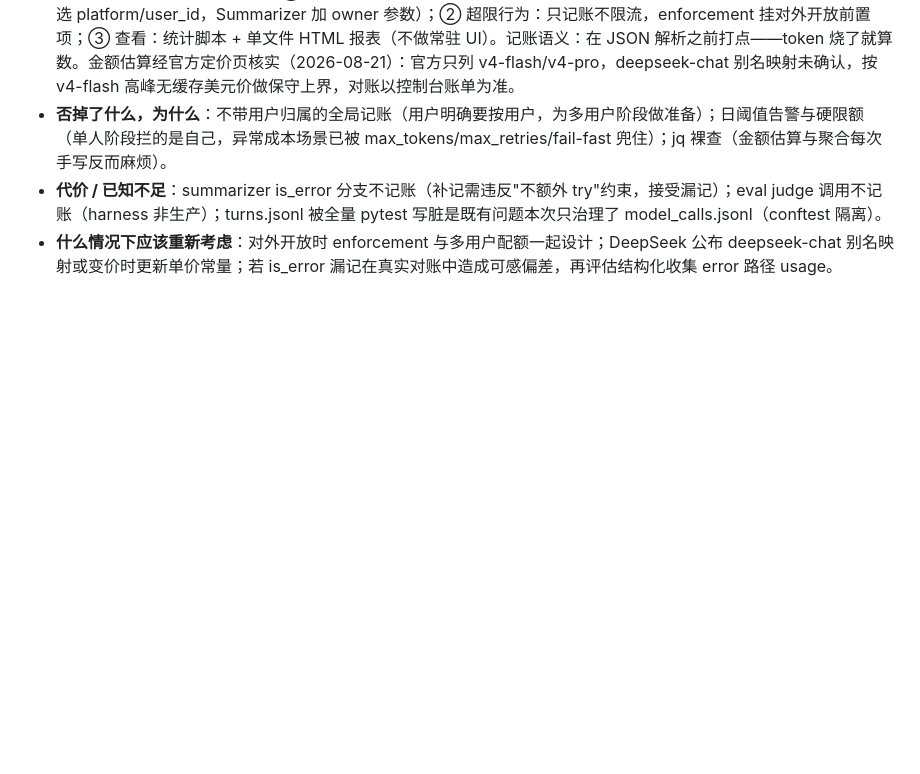
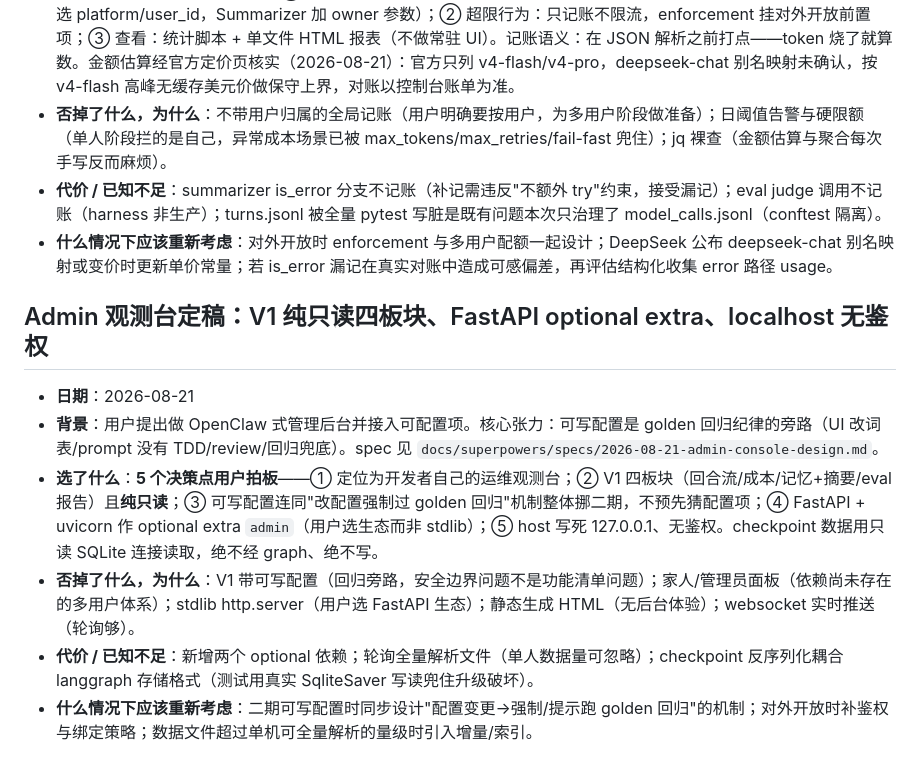
Before and after one commit to FloatGuA/walkie-dokie, a Markdown page: DECISION.md, the part around the change. Rendered like a GitHub page; blank space fills up the shorter version.

Commit message:
docs: spec for read-only admin console (5 decision points user-approved)
Co-Authored-By: Claude Fable 5 <noreply@anthropic.com>

```diff
--- a/DECISION.md
+++ b/DECISION.md
@@ -404,3 +404,12 @@
 - **否掉了什么，为什么**：不带用户归属的全局记账（用户明确要按用户，为多用户阶段做准备）；日阈值告警与硬限额（单人阶段拦的是自己，异常成本场景已被 max_tokens/max_retries/fail-fast 兜住）；jq 裸查（金额估算与聚合每次手写反而麻烦）。
 - **代价 / 已知不足**：summarizer is_error 分支不记账（补记需违反"不额外 try"约束，接受漏记）；eval judge 调用不记账（harness 非生产）；turns.jsonl 被全量 pytest 写脏是既有问题本次只治理了 model_calls.jsonl（conftest 隔离）。
 - **什么情况下应该重新考虑**：对外开放时 enforcement 与多用户配额一起设计；DeepSeek 公布 deepseek-chat 别名映射或变价时更新单价常量；若 is_error 漏记在真实对账中造成可感偏差，再评估结构化收集 error 路径 usage。
+
+## Admin 观测台定稿：V1 纯只读四板块、FastAPI optional extra、localhost 无鉴权
+
+- **日期**：2026-08-21
+- **背景**：用户提出做 OpenClaw 式管理后台并接入可配置项。核心张力：可写配置是 golden 回归纪律的旁路（UI 改词表/prompt 没有 TDD/review/回归兜底）。spec 见 `docs/superpowers/specs/2026-08-21-admin-console-design.md`。
+- **选了什么**：**5 个决策点用户拍板**——① 定位为开发者自己的运维观测台；② V1 四板块（回合流/成本/记忆+摘要/eval 报告）且**纯只读**；③ 可写配置连同"改配置强制过 golden 回归"机制整体挪二期，不预先猜配置项；④ FastAPI + uvicorn 作 optional extra `admin`（用户选生态而非 stdlib）；⑤ host 写死 127.0.0.1、无鉴权。checkpoint 数据用只读 SQLite 连接读取，绝不经 graph、绝不写。
+- **否掉了什么，为什么**：V1 带可写配置（回归旁路，安全边界问题不是功能清单问题）；家人/管理员面板（依赖尚未存在的多用户体系）；stdlib http.server（用户选 FastAPI 生态）；静态生成 HTML（无后台体验）；websocket 实时推送（轮询够）。
+- **代价 / 已知不足**：新增两个 optional 依赖；轮询全量解析文件（单人数据量可忽略）；checkpoint 反序列化耦合 langgraph 存储格式（测试用真实 SqliteSaver 写读兜住升级破坏）。
+- **什么情况下应该重新考虑**：二期可写配置时同步设计"配置变更→强制/提示跑 golden 回归"的机制；对外开放时补鉴权与绑定策略；数据文件超过单机可全量解析的量级时引入增量/索引。
```
Also changed, not shown: 1 other file.
